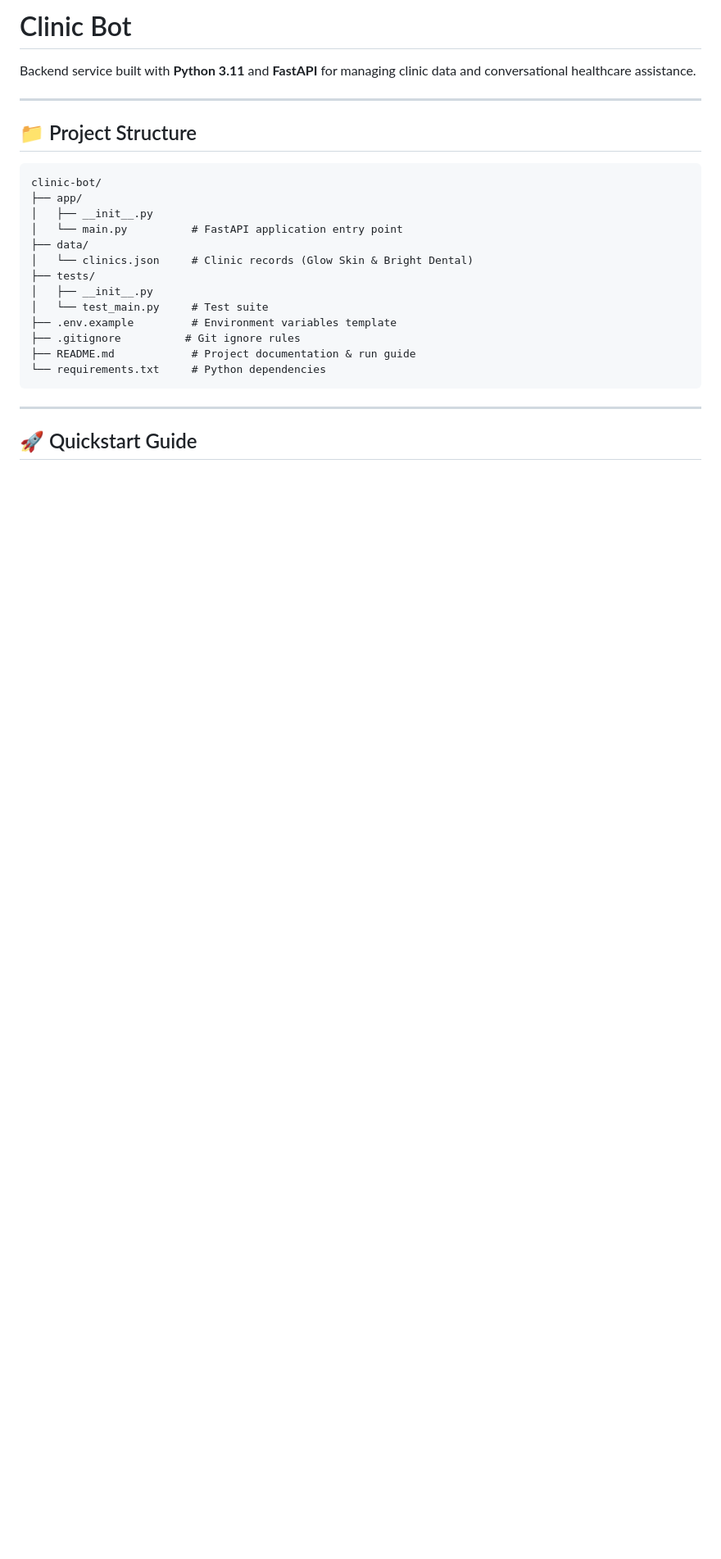
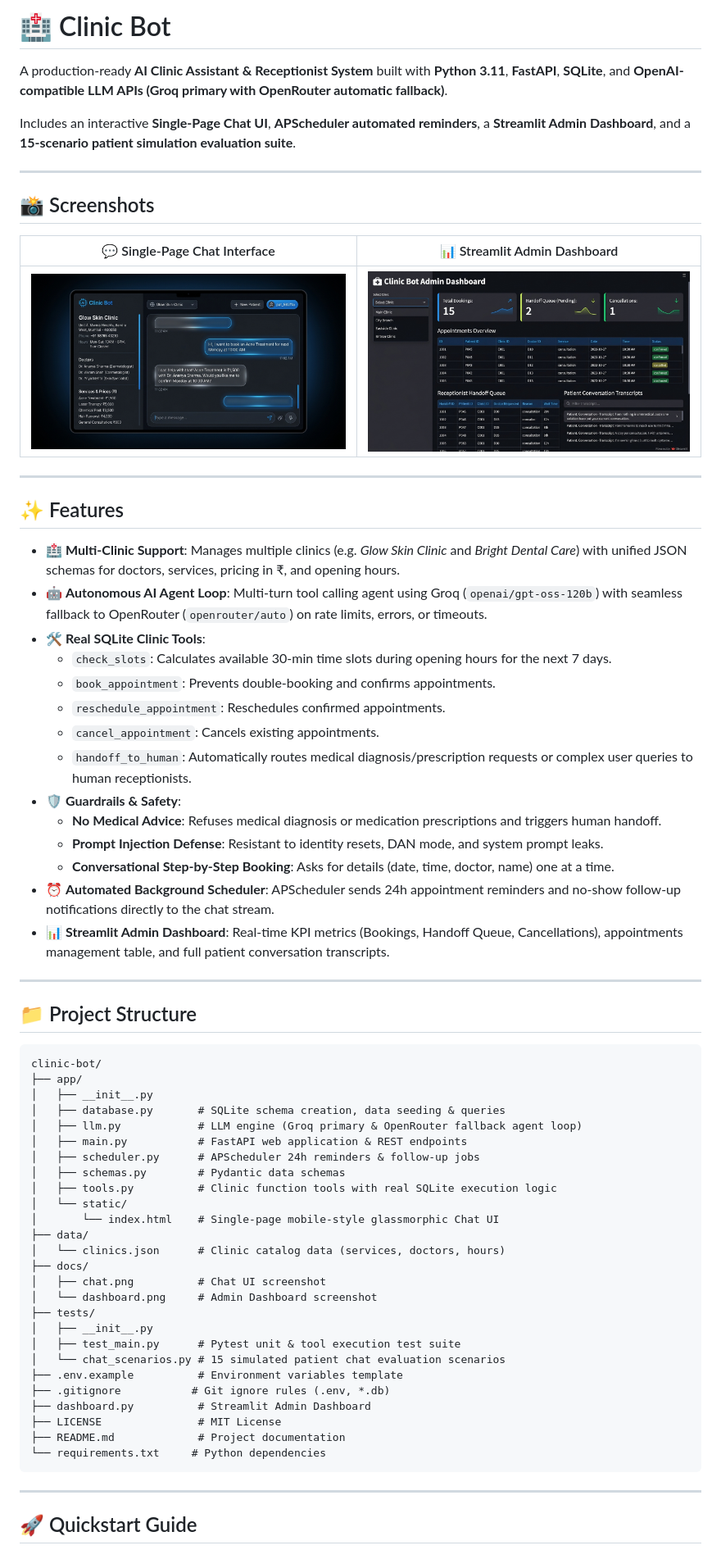
Before and after one commit to MonicaKamalakar/clinic-bot, a Markdown page: README.md, the part around one of its changes. Shown at 82% size. Drawn GitHub-style; pictures changed too: docs/chat.png (added), docs/dashboard.png (added); blank space fills up the shorter version.

Commit message:
Add README, MIT License, and UI screenshots

````diff
--- a/README.md
+++ b/README.md
@@ -1,6 +1,35 @@
-# Clinic Bot
+# 🏥 Clinic Bot
 
-Backend service built with **Python 3.11** and **FastAPI** for managing clinic data and conversational healthcare assistance.
+A production-ready **AI Clinic Assistant & Receptionist System** built with **Python 3.11**, **FastAPI**, **SQLite**, and **OpenAI-compatible LLM APIs (Groq primary with OpenRouter automatic fallback)**.
+
+Includes an interactive **Single-Page Chat UI**, **APScheduler automated reminders**, a **Streamlit Admin Dashboard**, and a **15-scenario patient simulation evaluation suite**.
+
+---
+
+## 📸 Screenshots
+
+| 💬 Single-Page Chat Interface | 📊 Streamlit Admin Dashboard |
+|:---:|:---:|
+| ![Chat UI](docs/chat.png) | ![Dashboard UI](docs/dashboard.png) |
+
+---
+
+## ✨ Features
+
+- 🏥 **Multi-Clinic Support**: Manages multiple clinics (e.g. *Glow Skin Clinic* and *Bright Dental Care*) with unified JSON schemas for doctors, services, pricing in ₹, and opening hours.
+- 🤖 **Autonomous AI Agent Loop**: Multi-turn tool calling agent using Groq (`openai/gpt-oss-120b`) with seamless fallback to OpenRouter (`openrouter/auto`) on rate limits, errors, or timeouts.
+- 🛠️ **Real SQLite Clinic Tools**:
+  - `check_slots`: Calculates available 30-min time slots during opening hours for the next 7 days.
+  - `book_appointment`: Prevents double-booking and confirms appointments.
+  - `reschedule_appointment`: Reschedules confirmed appointments.
+  - `cancel_appointment`: Cancels existing appointments.
+  - `handoff_to_human`: Automatically routes medical diagnosis/prescription requests or complex user queries to human receptionists.
+- 🛡️ **Guardrails & Safety**:
+  - **No Medical Advice**: Refuses medical diagnosis or medication prescriptions and triggers human handoff.
+  - **Prompt Injection Defense**: Resistant to identity resets, DAN mode, and system prompt leaks.
+  - **Conversational Step-by-Step Booking**: Asks for details (date, time, doctor, name) one at a time.
+- ⏰ **Automated Background Scheduler**: APScheduler sends 24h appointment reminders and no-show follow-up notifications directly to the chat stream.
+- 📊 **Streamlit Admin Dashboard**: Real-time KPI metrics (Bookings, Handoff Queue, Cancellations), appointments management table, and full patient conversation transcripts.
 
 ---
 
@@ -10,15 +39,28 @@ Backend service built with **Python 3.11** and **FastAPI** for managing clinic d
 clinic-bot/
 ├── app/
 │   ├── __init__.py
-│   └── main.py          # FastAPI application entry point
+│   ├── database.py       # SQLite schema creation, data seeding & queries
+│   ├── llm.py            # LLM engine (Groq primary & OpenRouter fallback agent loop)
+│   ├── main.py           # FastAPI web application & REST endpoints
+│   ├── scheduler.py      # APScheduler 24h reminders & follow-up jobs
+│   ├── schemas.py        # Pydantic data schemas
+│   ├── tools.py          # Clinic function tools with real SQLite execution logic
+│   └── static/
+│       └── index.html    # Single-page mobile-style glassmorphic Chat UI
 ├── data/
-│   └── clinics.json     # Clinic records (Glow Skin & Bright Dental)
+│   └── clinics.json      # Clinic catalog data (services, doctors, hours)
+├── docs/
+│   ├── chat.png          # Chat UI screenshot
+│   └── dashboard.png     # Admin Dashboard screenshot
 ├── tests/
 │   ├── __init__.py
-│   └── test_main.py     # Test suite
-├── .env.example         # Environment variables template
-├── .gitignore          # Git ignore rules
-├── README.md            # Project documentation & run guide
+│   ├── test_main.py      # Pytest unit & tool execution test suite
+│   └── chat_scenarios.py # 15 simulated patient chat evaluation scenarios
+├── .env.example          # Environment variables template
+├── .gitignore           # Git ignore rules (.env, *.db)
+├── dashboard.py          # Streamlit Admin Dashboard
+├── LICENSE               # MIT License
+├── README.md             # Project documentation
 └── requirements.txt     # Python dependencies
 ```
 
````
Also changed, not shown: other parts of README.md (+53 -16 lines), docs/chat.jpg (added), docs/dashboard.jpg (added), 1 other file.
